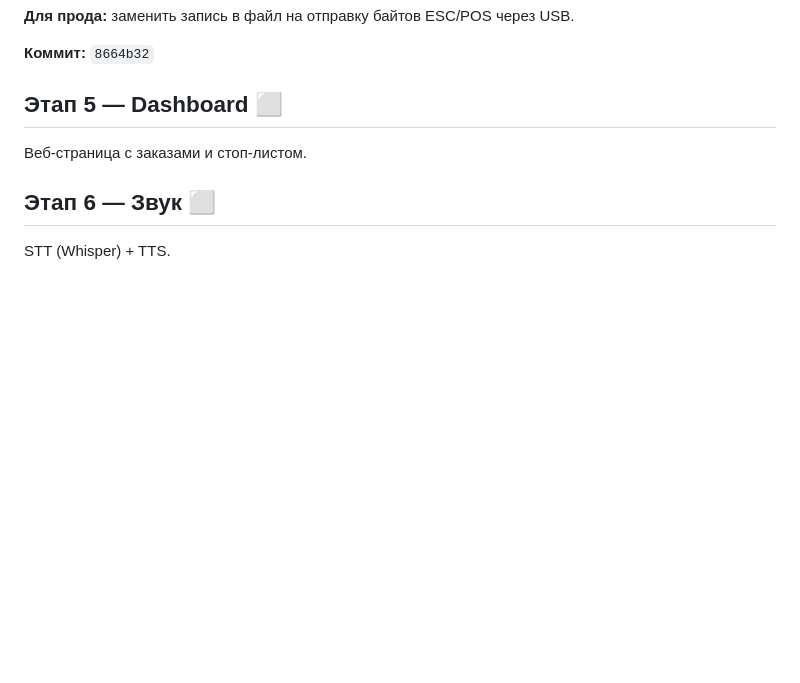
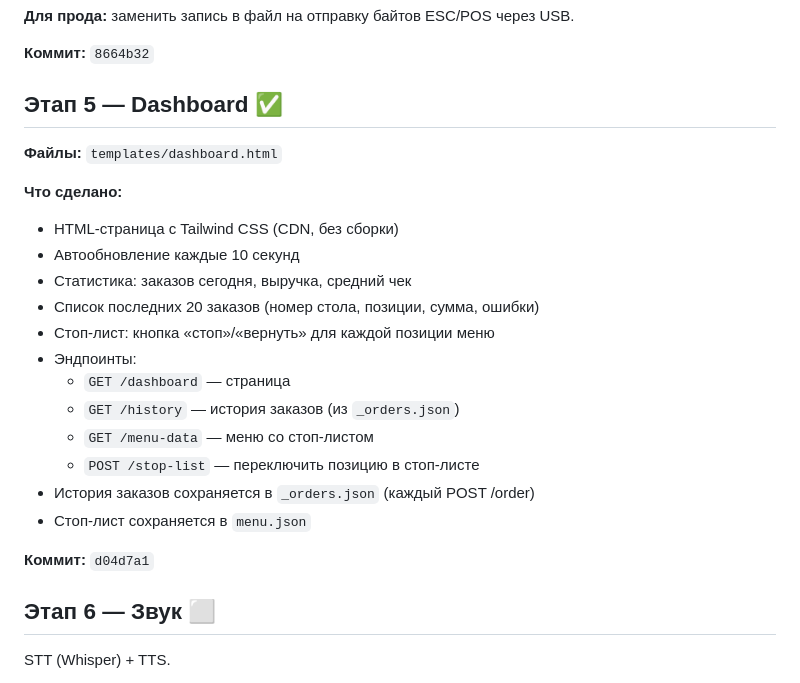
Before and after one commit to BossNickLTD/Maestro, a Markdown page: Progress.md, the part around the change. Drawn GitHub-style; blank space fills up the shorter version.

Commit message:
Progress: этап 5 (dashboard) завершён

```diff
--- a/Progress.md
+++ b/Progress.md
@@ -115,9 +115,25 @@
 
 **Коммит:** `8664b32`
 
-## Этап 5 — Dashboard ⬜
+## Этап 5 — Dashboard ✅
 
-Веб-страница с заказами и стоп-листом.
+**Файлы:** `templates/dashboard.html`
+
+**Что сделано:**
+- HTML-страница с Tailwind CSS (CDN, без сборки)
+- Автообновление каждые 10 секунд
+- Статистика: заказов сегодня, выручка, средний чек
+- Список последних 20 заказов (номер стола, позиции, сумма, ошибки)
+- Стоп-лист: кнопка «стоп»/«вернуть» для каждой позиции меню
+- Эндпоинты:
+  - `GET /dashboard` — страница
+  - `GET /history` — история заказов (из `_orders.json`)
+  - `GET /menu-data` — меню со стоп-листом
+  - `POST /stop-list` — переключить позицию в стоп-листе
+- История заказов сохраняется в `_orders.json` (каждый POST /order)
+- Стоп-лист сохраняется в `menu.json`
+
+**Коммит:** `d04d7a1`
 
 ## Этап 6 — Звук ⬜
 
```
